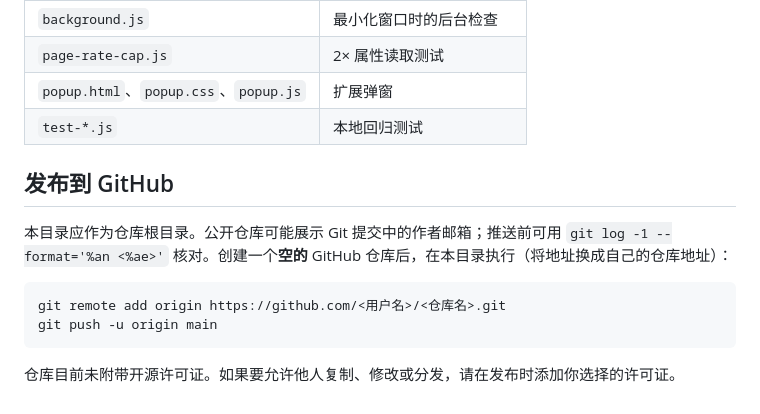
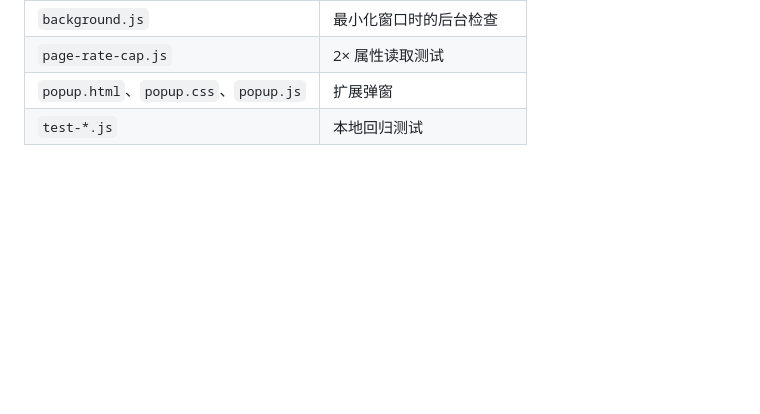
Before and after one commit to 3520782153-TD/smartedu-course-autoplay, a Markdown page: README.md, the part around the change. Drawn GitHub-style; blank space fills up the shorter version.

````diff
--- a/README.md
+++ b/README.md
@@ -76,14 +76,3 @@ npm run check
 | `page-rate-cap.js` | 2× 属性读取测试 |
 | `popup.html`、`popup.css`、`popup.js` | 扩展弹窗 |
 | `test-*.js` | 本地回归测试 |
-
-## 发布到 GitHub
-
-本目录应作为仓库根目录。公开仓库可能展示 Git 提交中的作者邮箱；推送前可用 `git log -1 --format='%an <%ae>'` 核对。创建一个**空的** GitHub 仓库后，在本目录执行（将地址换成自己的仓库地址）：
-
-```sh
-git remote add origin https://github.com/<用户名>/<仓库名>.git
-git push -u origin main
-```
-
-仓库目前未附带开源许可证。如果要允许他人复制、修改或分发，请在发布时添加你选择的许可证。
````
